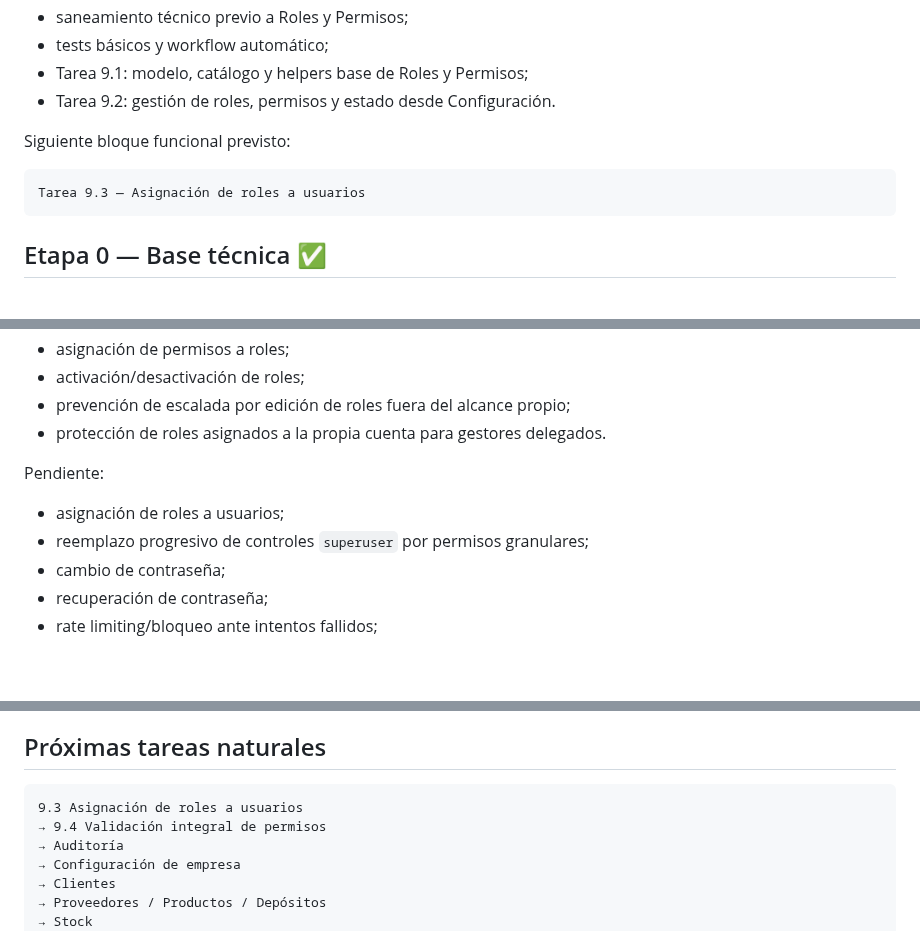
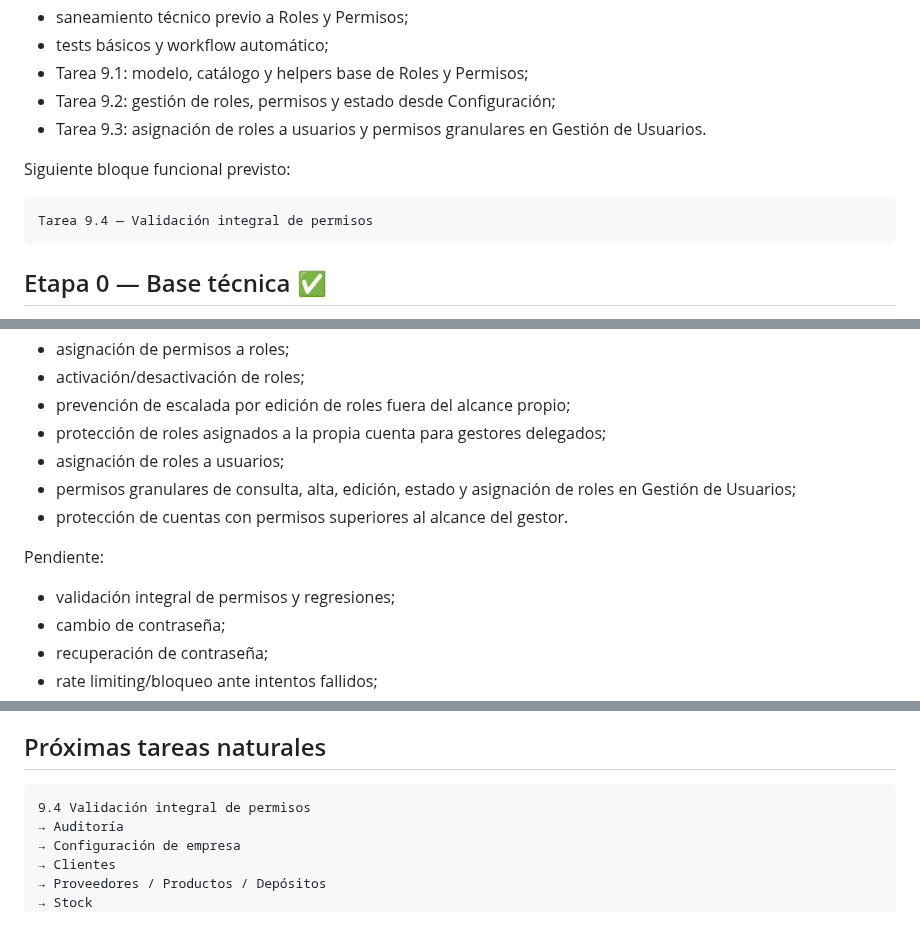
Before and after one commit to Nerpiti86/NeriSoft, a Markdown page: docs/04-roadmap.md, 3 parts joined by grey strips. GitHub-like rendering; blank space fills up the shorter version.

Commit message:
docs: mark task 9.3 complete

````diff
--- a/docs/04-roadmap.md
+++ b/docs/04-roadmap.md
@@ -17,12 +17,13 @@ Completado:
 - saneamiento técnico previo a Roles y Permisos;
 - tests básicos y workflow automático;
 - Tarea 9.1: modelo, catálogo y helpers base de Roles y Permisos;
-- Tarea 9.2: gestión de roles, permisos y estado desde Configuración.
+- Tarea 9.2: gestión de roles, permisos y estado desde Configuración;
+- Tarea 9.3: asignación de roles a usuarios y permisos granulares en Gestión de Usuarios.
 
 Siguiente bloque funcional previsto:
 
 ```text
-Tarea 9.3 — Asignación de roles a usuarios
+Tarea 9.4 — Validación integral de permisos
 ```
 
 ## Etapa 0 — Base técnica ✅
@@ -69,12 +70,14 @@ Completado:
 - asignación de permisos a roles;
 - activación/desactivación de roles;
 - prevención de escalada por edición de roles fuera del alcance propio;
-- protección de roles asignados a la propia cuenta para gestores delegados.
+- protección de roles asignados a la propia cuenta para gestores delegados;
+- asignación de roles a usuarios;
+- permisos granulares de consulta, alta, edición, estado y asignación de roles en Gestión de Usuarios;
+- protección de cuentas con permisos superiores al alcance del gestor.
 
 Pendiente:
 
-- asignación de roles a usuarios;
-- reemplazo progresivo de controles `superuser` por permisos granulares;
+- validación integral de permisos y regresiones;
 - cambio de contraseña;
 - recuperación de contraseña;
 - rate limiting/bloqueo ante intentos fallidos;
@@ -262,8 +265,7 @@ A implementar contra normativa vigente al momento del desarrollo:
 ## Próximas tareas naturales
 
 ```text
-9.3 Asignación de roles a usuarios
-→ 9.4 Validación integral de permisos
+9.4 Validación integral de permisos
 → Auditoría
 → Configuración de empresa
 → Clientes
````
